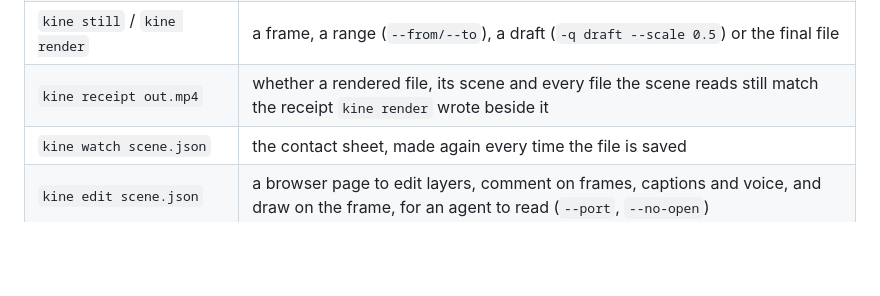
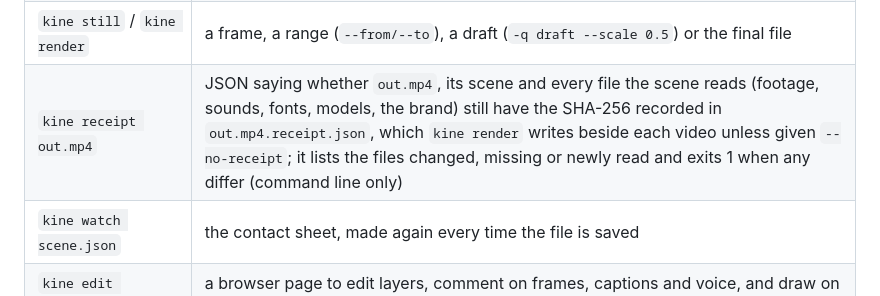
Before and after one commit to drknowhow/kinescript, a Markdown page: README.md, the part around the change. Drawn GitHub-style; blank space fills up the shorter version.

Commit message:
README: say what a receipt records, where it is and what kine receipt returns
Co-Authored-By: Claude Opus 5.5 <noreply@anthropic.com>
Claude-Session: https://claude.ai/code/session_01P6Fqat64Ja3KnwThjbp8N3

```diff
--- a/README.md
+++ b/README.md
@@ -246,7 +246,7 @@ An agent cannot watch a video, so Kinescript gives it things it can read:
 | `kine avatar new avatars/mine` | a copy of the built-in starter avatar (`"avatar": "kine:host"` in a scene) as svg parts to redraw |
 | `kine probe scene.json --mouth vo1` | the voice's mouth track: which of nine mouth shapes shows when, and whether it came from the backend's phonemes, the spelling of each word, or loudness |
 | `kine still` / `kine render` | a frame, a range (`--from/--to`), a draft (`-q draft --scale 0.5`) or the final file |
-| `kine receipt out.mp4` | whether a rendered file, its scene and every file the scene reads still match the receipt `kine render` wrote beside it |
+| `kine receipt out.mp4` | JSON saying whether `out.mp4`, its scene and every file the scene reads (footage, sounds, fonts, models, the brand) still have the SHA-256 recorded in `out.mp4.receipt.json`, which `kine render` writes beside each video unless given `--no-receipt`; it lists the files changed, missing or newly read and exits 1 when any differ (command line only) |
 | `kine watch scene.json` | the contact sheet, made again every time the file is saved |
 | `kine edit scene.json` | a browser page to edit layers, comment on frames, captions and voice, and draw on the frame, for an agent to read (`--port`, `--no-open`) |
 | `kine voice scene.json` | each sound with text spoken into its file, with its word times, skipping what has not changed |
```
